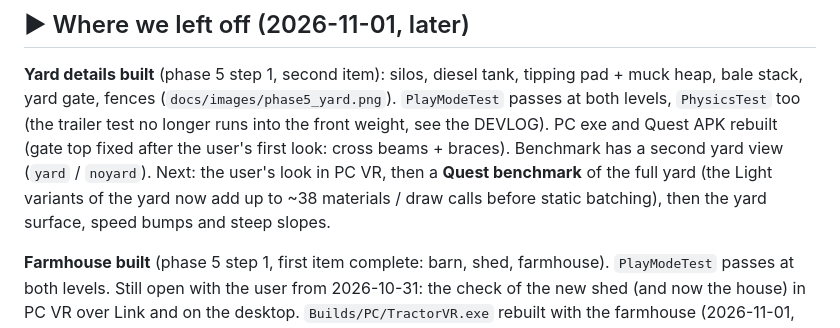
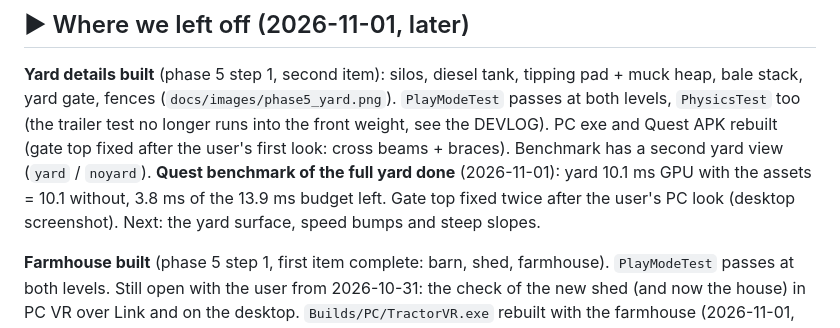
Before and after one commit to BorbMaty/TractorVR, a Markdown page: docs/ROADMAP.md, the part around the change. GitHub-like rendering.

```diff
--- a/docs/ROADMAP.md
+++ b/docs/ROADMAP.md
@@ -3,8 +3,8 @@
 ## ▶ Where we left off (2026-11-01, later)
 **Yard details built** (phase 5 step 1, second item): silos, diesel tank, tipping pad + muck heap, bale stack, yard gate, fences
 (`docs/images/phase5_yard.png`). `PlayModeTest` passes at both levels, `PhysicsTest` too (the trailer test no longer runs into the front
-weight, see the DEVLOG). PC exe and Quest APK rebuilt (gate top fixed after the user's first look: cross beams + braces). Benchmark has a second yard view (`yard` / `noyard`). Next: the user's look in PC VR, then a **Quest benchmark** of the full yard (the Light variants of
-the yard now add up to ~38 materials / draw calls before static batching), then the yard surface, speed bumps and steep slopes.
+weight, see the DEVLOG). PC exe and Quest APK rebuilt (gate top fixed after the user's first look: cross beams + braces). Benchmark has a second yard view (`yard` / `noyard`). **Quest benchmark of the full yard done** (2026-11-01): yard 10.1 ms GPU with the assets = 10.1 without, 3.8 ms of the
+13.9 ms budget left. Gate top fixed twice after the user's PC look (desktop screenshot). Next: the yard surface, speed bumps and steep slopes.
 
 **Farmhouse built** (phase 5 step 1, first item complete: barn, shed, farmhouse). `PlayModeTest` passes at both levels.
 Still open with the user from 2026-10-31: the check of the new shed (and now the house) in PC VR over Link and on the desktop.
```
Also changed, not shown: docs/DEVLOG.md (+16 -0 lines), docs/benchmark/QuestStandalone_2026-11-01_00-54-52/cab.png (added), docs/benchmark/QuestStandalone_2026-11-01_00-54-52/third.png (added), docs/benchmark/QuestStandalone_2026-11-01_00-54-52/yard.png (added), 3 other files.
